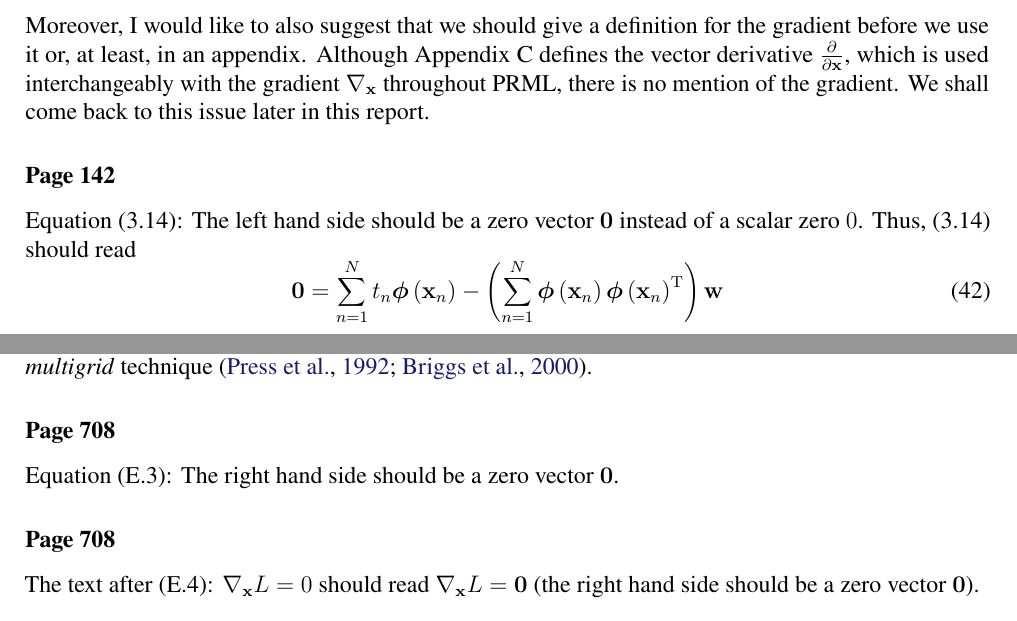
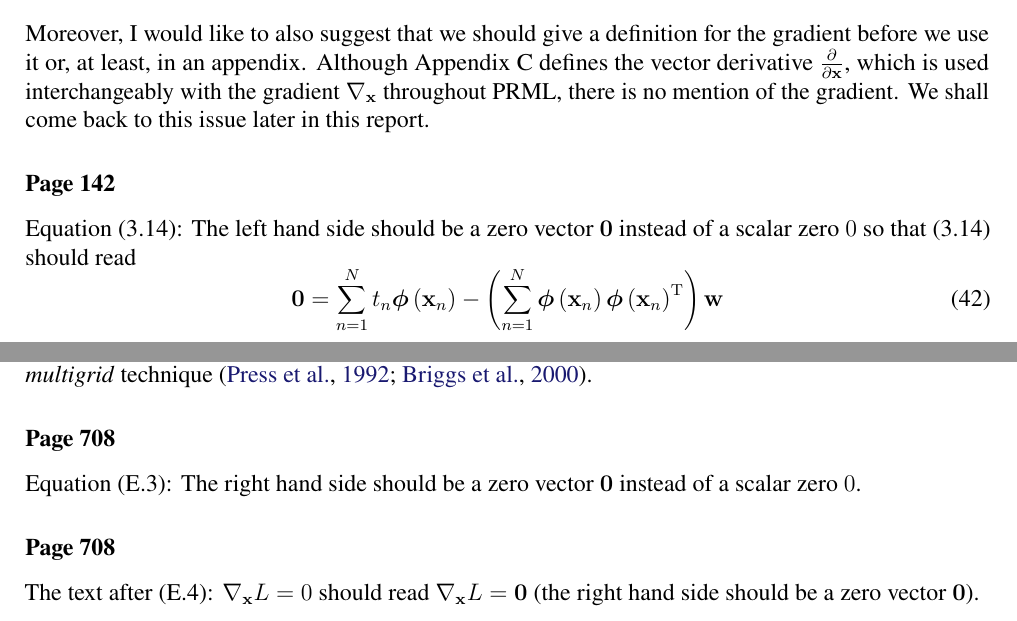
Before and after one commit to yousuketakada/prml_errata, a LaTeX document (prml_errata.tex): two parts of pages 8 and 32 of 33, joined at a grey line, cut so that both start at the same text. Compiled offline with pdfLaTeX.

Commit message:
Edit errata regarding zero vector

```diff
--- a/prml_errata.tex
+++ b/prml_errata.tex
@@ -594,8 +594,8 @@ We shall come back to this issue later in this report.
 
 \erratum{Page~142}
 Equation~(3.14):
-The left hand side should be a zero vector~$\mathbf{0}$ instead of a scalar zero~$0$.
-Thus, (3.14) should read
+The left hand side should be a zero vector~$\mathbf{0}$ instead of a scalar zero~$0$ so that
+(3.14) should read
 \begin{equation}
 \mathbf{0} =
 \sum_{n=1}^{N} t_n \bm{\phi}\left( \mathbf{x}_n \right)
@@ -2623,7 +2624,7 @@ by a more efficient \emph{multigrid} technique~\citep{Press:NR,Briggs:MultigridT
 
 \erratum{Page~708}
 Equation~(E.3):
-The right hand side should be a zero vector~$\mathbf{0}$.
+The right hand side should be a zero vector~$\mathbf{0}$ instead of a scalar zero~$0$.
 
 \erratum{Page~708}
 The text after (E.4):
```
Also changed, not shown: prml_errata.tex (7 more changed lines).
